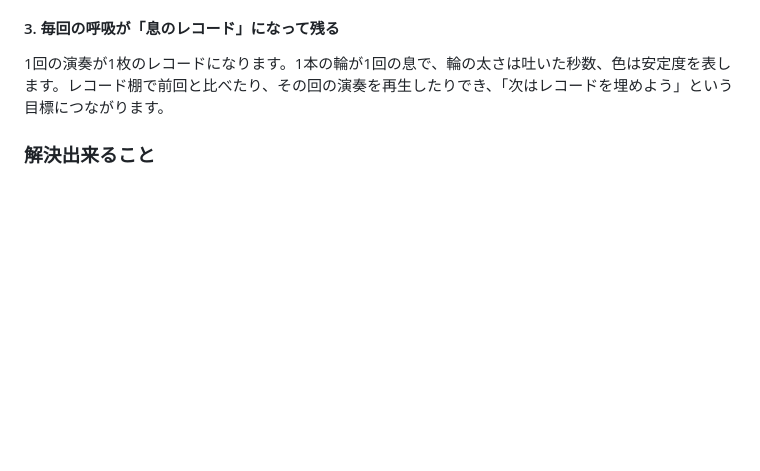
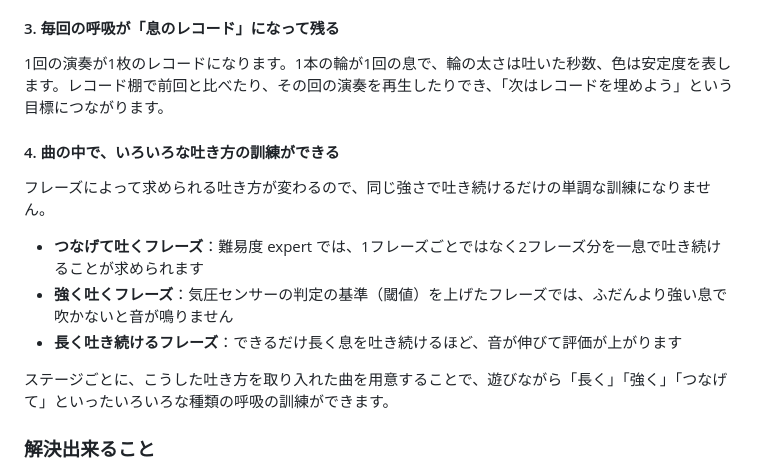
Before and after one commit to jphacks/sp_2605, a Markdown page: README.md, the part around the change. GitHub-like rendering; blank space fills up the shorter version.

Commit message:
README: 特長に「いろいろな吐き方の訓練」を追加 (oira0822)
前の作業リポジトリ（Hi6to/jphacks_test）で 10/19 02:03 に push された変更を取り込んだもの。

Co-Authored-By: Claude Opus 5.5 <noreply@anthropic.com>

```diff
--- a/README.md
+++ b/README.md
@@ -54,6 +54,16 @@ PC のブラウザに表示されるゲームでは、**1フレーズ ＝ 1回
 #### 3. 毎回の呼吸が「息のレコード」になって残る
 
 1回の演奏が1枚のレコードになります。1本の輪が1回の息で、輪の太さは吐いた秒数、色は安定度を表します。レコード棚で前回と比べたり、その回の演奏を再生したりでき、「次はレコードを埋めよう」という目標につながります。
+
+#### 4. 曲の中で、いろいろな吐き方の訓練ができる
+
+フレーズによって求められる吐き方が変わるので、同じ強さで吐き続けるだけの単調な訓練になりません。
+
+- **つなげて吐くフレーズ**：難易度 expert では、1フレーズごとではなく2フレーズ分を一息で吐き続けることが求められます
+- **強く吐くフレーズ**：気圧センサーの判定の基準（閾値）を上げたフレーズでは、ふだんより強い息で吹かないと音が鳴りません
+- **長く吐き続けるフレーズ**：できるだけ長く息を吐き続けるほど、音が伸びて評価が上がります
+
+ステージごとに、こうした吐き方を取り入れた曲を用意することで、遊びながら「長く」「強く」「つなげて」といったいろいろな種類の呼吸の訓練ができます。
 
 ### 解決出来ること
 
```
